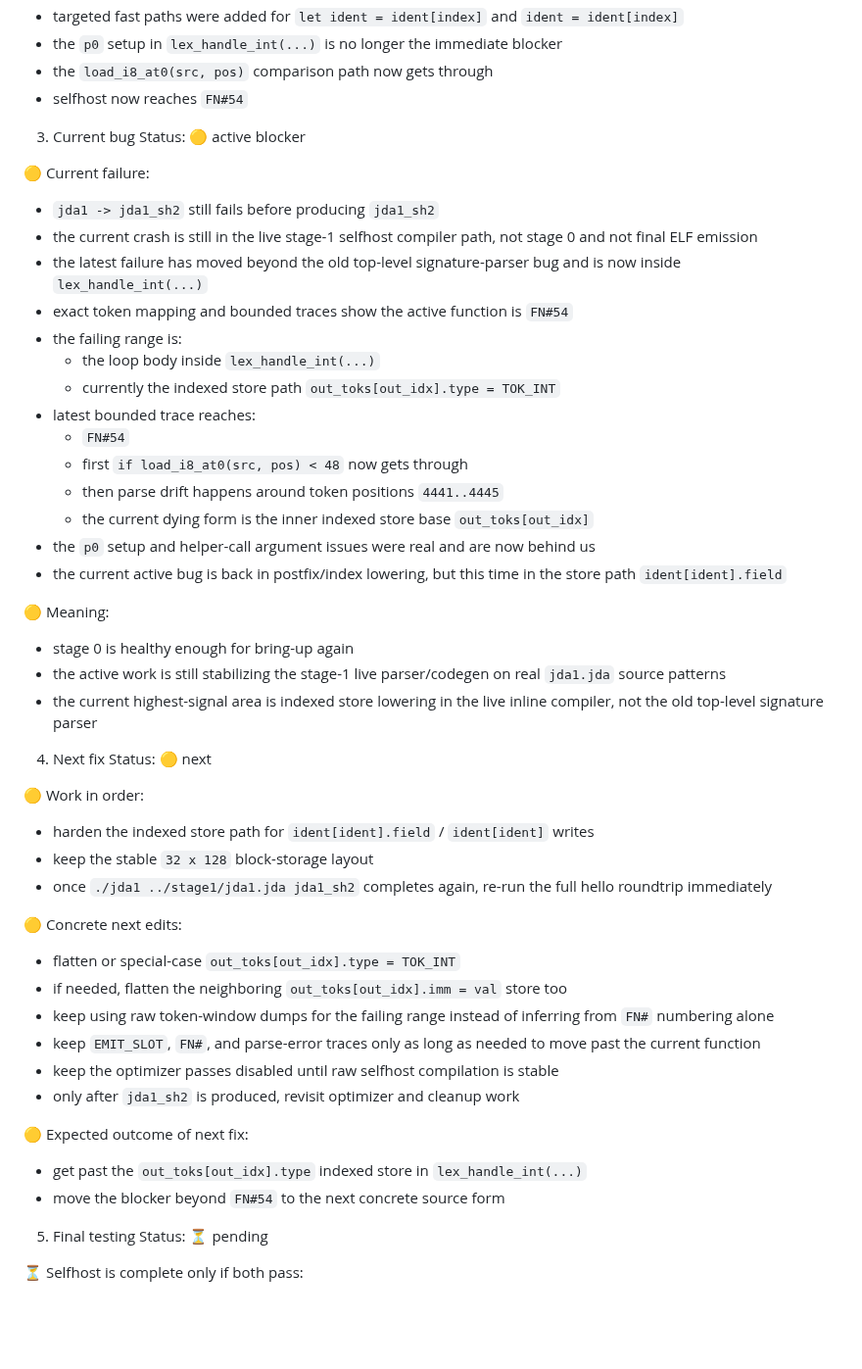
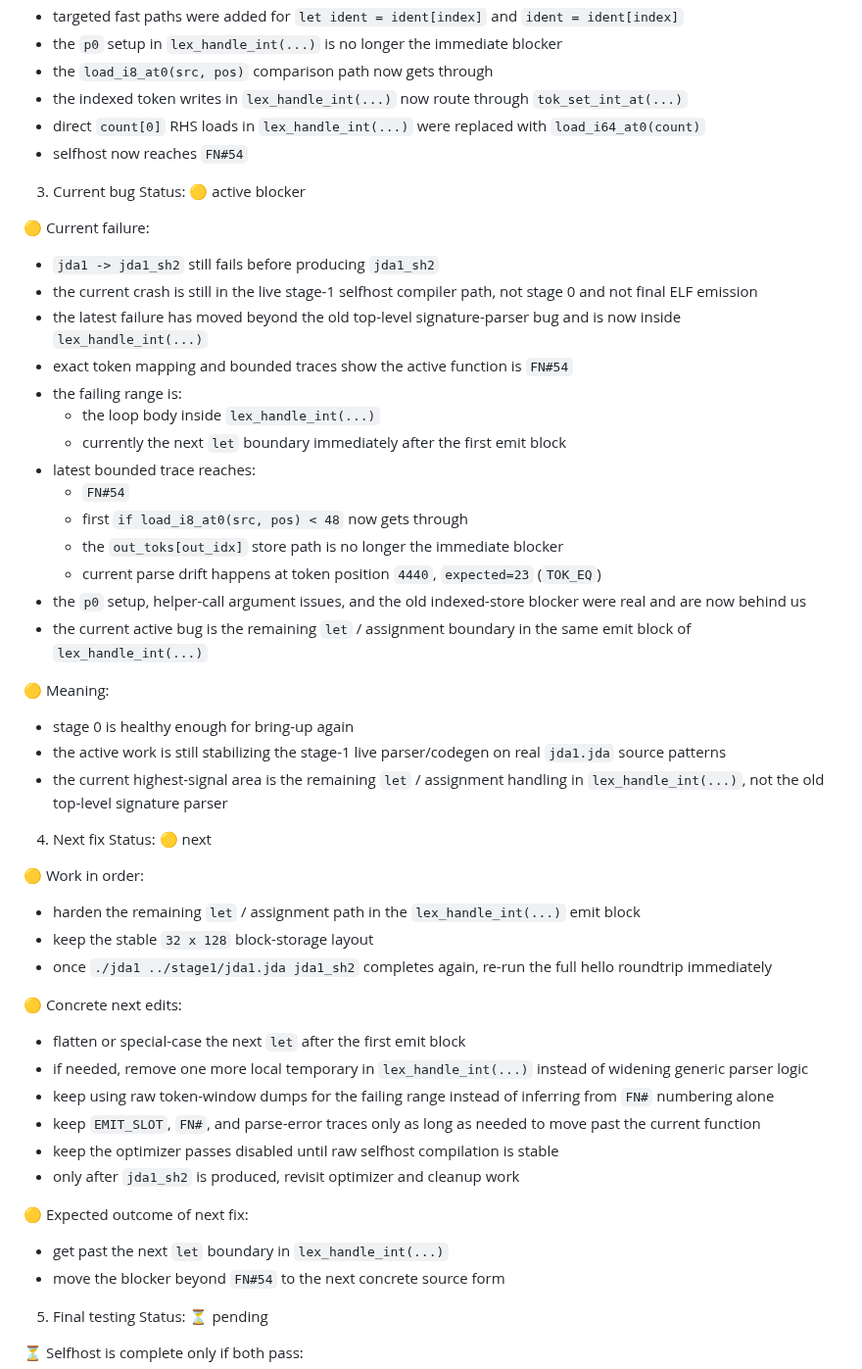
Before and after one commit to jdalang/jda-lang, a Markdown page: docs/Strategy.md, the part around the change. Shown at 98% size. Drawn GitHub-style; blank space fills up the shorter version.

Commit message:
Update selfhost strategy checkpoint

```diff
--- a/docs/Strategy.md
+++ b/docs/Strategy.md
@@ -85,6 +85,8 @@ Status: 🟡 in progress
 - targeted fast paths were added for `let ident = ident[index]` and `ident = ident[index]`
 - the `p0` setup in `lex_handle_int(...)` is no longer the immediate blocker
 - the `load_i8_at0(src, pos)` comparison path now gets through
+- the indexed token writes in `lex_handle_int(...)` now route through `tok_set_int_at(...)`
+- direct `count[0]` RHS loads in `lex_handle_int(...)` were replaced with `load_i64_at0(count)`
 - selfhost now reaches `FN#54`
 
 3. Current bug
@@ -97,38 +99,38 @@ Status: 🟡 active blocker
 - exact token mapping and bounded traces show the active function is `FN#54`
 - the failing range is:
   - the loop body inside `lex_handle_int(...)`
-  - currently the indexed store path `out_toks[out_idx].type = TOK_INT`
+  - currently the next `let` boundary immediately after the first emit block
 - latest bounded trace reaches:
   - `FN#54`
   - first `if load_i8_at0(src, pos) < 48` now gets through
-  - then parse drift happens around token positions `4441..4445`
-  - the current dying form is the inner indexed store base `out_toks[out_idx]`
-- the `p0` setup and helper-call argument issues were real and are now behind us
-- the current active bug is back in postfix/index lowering, but this time in the store path `ident[ident].field`
+  - the `out_toks[out_idx]` store path is no longer the immediate blocker
+  - current parse drift happens at token position `4440`, `expected=23` (`TOK_EQ`)
+- the `p0` setup, helper-call argument issues, and the old indexed-store blocker were real and are now behind us
+- the current active bug is the remaining `let` / assignment boundary in the same emit block of `lex_handle_int(...)`
 
 🟡 Meaning:
 - stage 0 is healthy enough for bring-up again
 - the active work is still stabilizing the stage-1 live parser/codegen on real `jda1.jda` source patterns
-- the current highest-signal area is indexed store lowering in the live inline compiler, not the old top-level signature parser
+- the current highest-signal area is the remaining `let` / assignment handling in `lex_handle_int(...)`, not the old top-level signature parser
 
 4. Next fix
 Status: 🟡 next
 
 🟡 Work in order:
-- harden the indexed store path for `ident[ident].field` / `ident[ident]` writes
+- harden the remaining `let` / assignment path in the `lex_handle_int(...)` emit block
 - keep the stable `32 x 128` block-storage layout
 - once `./jda1 ../stage1/jda1.jda jda1_sh2` completes again, re-run the full hello roundtrip immediately
 
 🟡 Concrete next edits:
-- flatten or special-case `out_toks[out_idx].type = TOK_INT`
-- if needed, flatten the neighboring `out_toks[out_idx].imm = val` store too
+- flatten or special-case the next `let` after the first emit block
+- if needed, remove one more local temporary in `lex_handle_int(...)` instead of widening generic parser logic
 - keep using raw token-window dumps for the failing range instead of inferring from `FN#` numbering alone
 - keep `EMIT_SLOT`, `FN#`, and parse-error traces only as long as needed to move past the current function
 - keep the optimizer passes disabled until raw selfhost compilation is stable
 - only after `jda1_sh2` is produced, revisit optimizer and cleanup work
 
 🟡 Expected outcome of next fix:
-- get past the `out_toks[out_idx].type` indexed store in `lex_handle_int(...)`
+- get past the next `let` boundary in `lex_handle_int(...)`
 - move the blocker beyond `FN#54` to the next concrete source form
 
 5. Final testing
```
